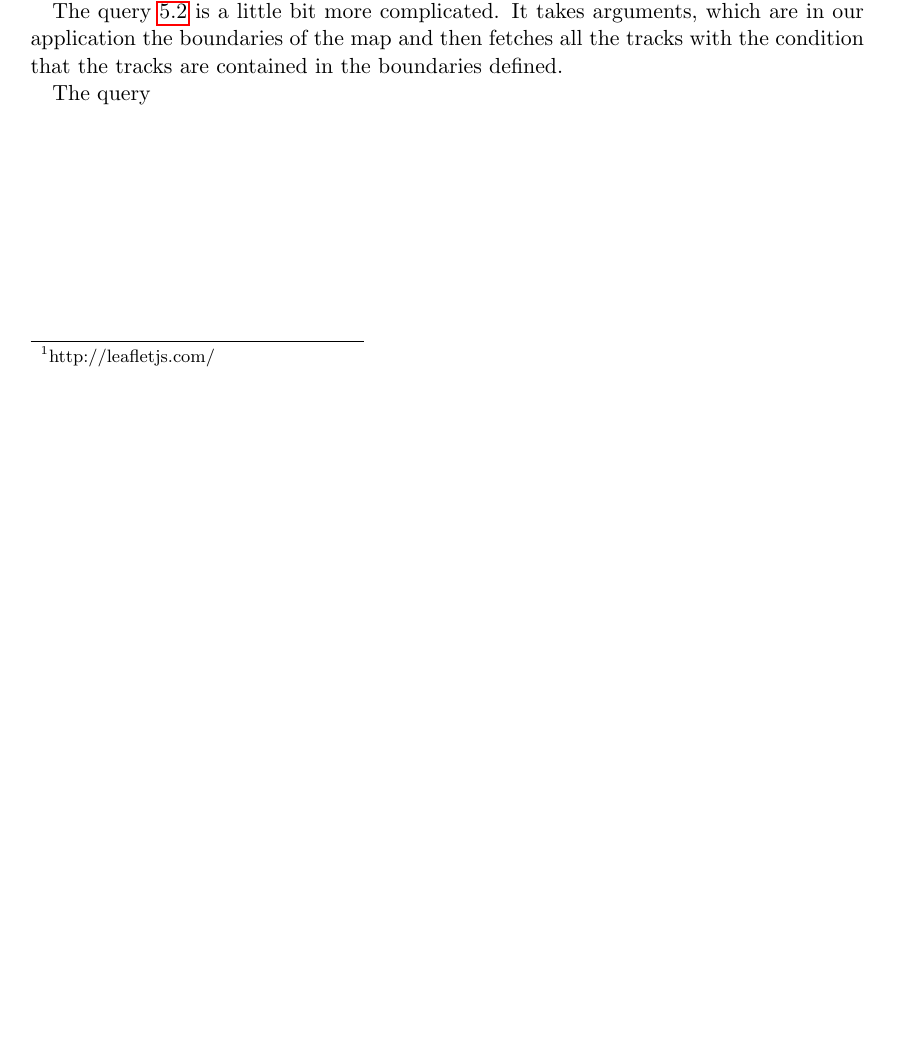
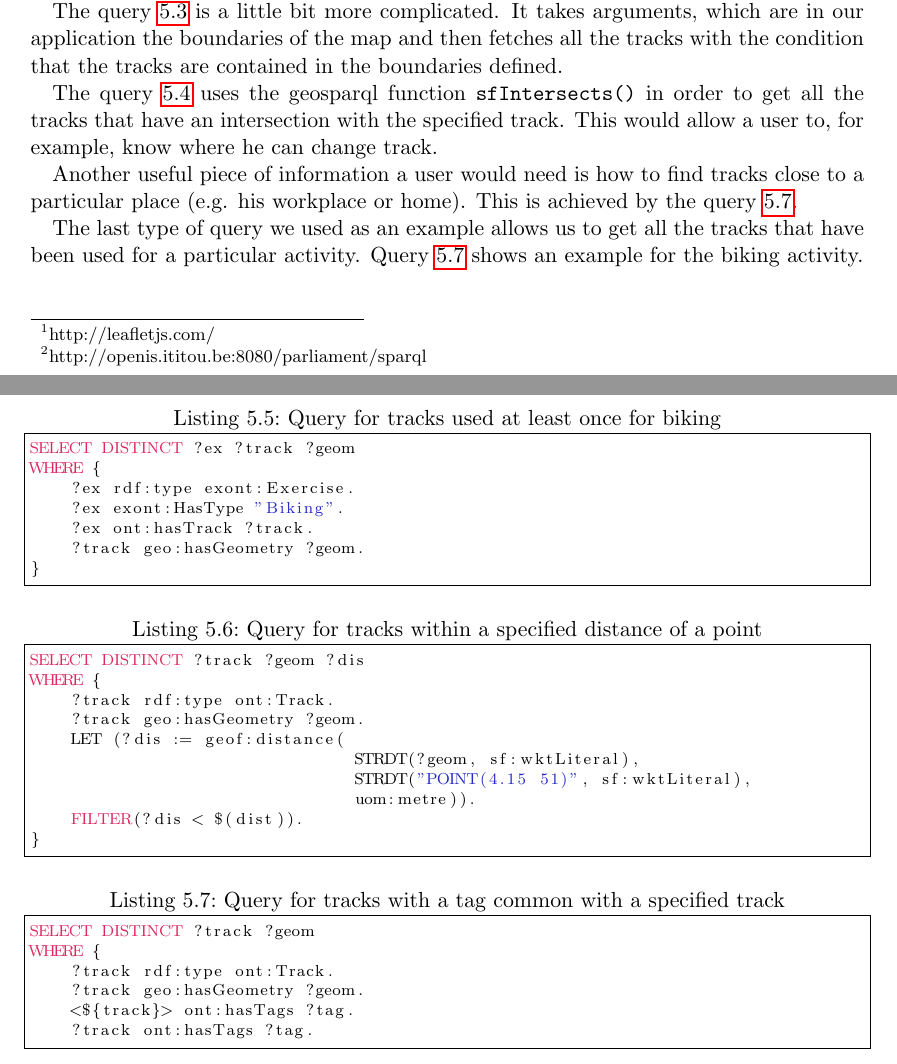
Before and after one commit to SupayrPoney/OpenIS, a LaTeX document (report/final report/finalReport.tex): part of page 7 of 9 before the commit and two parts of pages 7 and 11 of 11 after it, the two joined at a grey line, cut so that both start at the same text, the shorter picture padded with empty space. Compiled offline with pdfLaTeX.

Commit message:
[Report] Queries

```diff
--- a/report/final report/finalReport.tex
+++ b/report/final report/finalReport.tex
@@ -99,13 +99,17 @@ These functionalities can be found on buttons placed on the upper left of the ma
 Clicking on a track gives the user more queries to do. When a user selects a track, its URI is shown and 4 buttons appear. The user can then choose to either display all the intersecting tracks, the exercise spots related to it, all the exercises that involved that track as well as the tracks the share similar particularities(e.g. tags).
 
 \section{Queries}
-Once the query endpoint was set up, different queries were written in order to display the data on the map. These queries will be explained in this section.
+Once the query endpoint\footnote{http://openis.ititou.be:8080/parliament/sparql} was set up, different queries were written in order to display the data on the map. These queries will be explained in this section.
 
 The query \ref{query:alltracks} is pretty straightforward. It simply queries the triple store in order to fetch all the geometric data for all the tracks.
 
 The query \ref{query:tracksinbox} is a little bit more complicated. It takes arguments, which are in our application the boundaries of the map and then fetches all the tracks with the condition that the tracks are contained in the boundaries defined.
 
-The query \
+The query \ref{query:trackscrossing} uses the geosparql function \texttt{sfIntersects()} in order to get all the tracks that have an intersection with the specified track. This would allow a user to, for example, know where he can change track.
+
+Another useful piece of information a user would need is how to find tracks close to a particular place (e.g. his workplace or home). This is achieved by the query \ref{query:tracksbiking}.
+
+The last type of query we used as an example allows us to get all the tracks that have been used for a particular activity. Query \ref{query:tracksbiking} shows an example for the biking activity.
 
 
 
@@ -154,5 +167,37 @@ WHERE {
   ).
 }
 \end{lstlisting}
+\pagebreak
+\begin{lstlisting} [caption={Query for tracks used at least once for biking},label=query:tracksbiking]
+SELECT DISTINCT ?ex ?track ?geom
+WHERE {
+    ?ex rdf:type exont:Exercise.
+    ?ex exont:HasType "Biking".
+    ?ex ont:hasTrack ?track.
+    ?track geo:hasGeometry ?geom.
+}
+\end{lstlisting}
+
+\begin{lstlisting}[caption={Query for tracks within a specified distance of a point }, label = query:tracksbiking ]
+SELECT DISTINCT ?track ?geom ?dis
+WHERE {
+    ?track rdf:type ont:Track.
+    ?track geo:hasGeometry ?geom.
+    LET (?dis := geof:distance(
+    				STRDT(?geom, sf:wktLiteral),
+    				STRDT("POINT(4.15 51)", sf:wktLiteral),
+    				uom:metre)).
+    FILTER(?dis < $(dist)).
+}
+\end{lstlisting}
+
+\begin{lstlisting}[caption={Query for tracks with a tag common with a specified track }, label = query:tracksbiking ]
+SELECT DISTINCT ?track ?geom
+WHERE {
+    ?track rdf:type ont:Track.
+    ?track geo:hasGeometry ?geom.
+    <${track}> ont:hasTags ?tag.
+    ?track ont:hasTags ?tag.
+\end{lstlisting}
 
 \end{document}
```
Also changed, not shown: report/final report/finalReport.tex (11 more changed lines).
